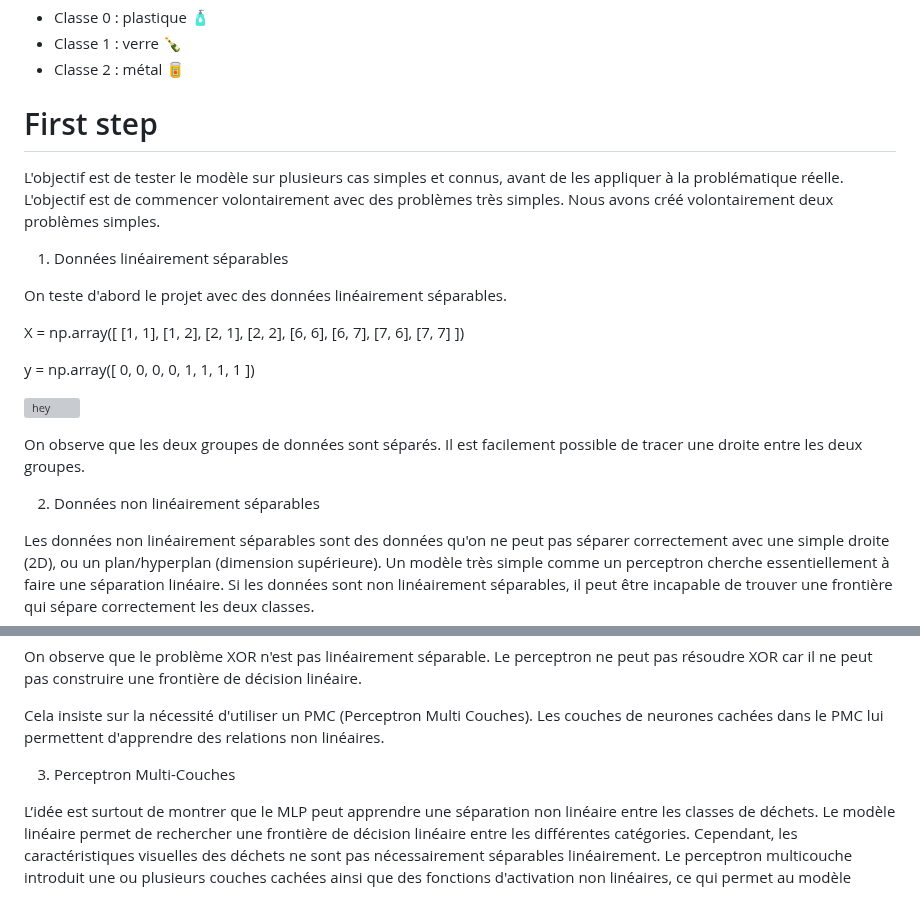
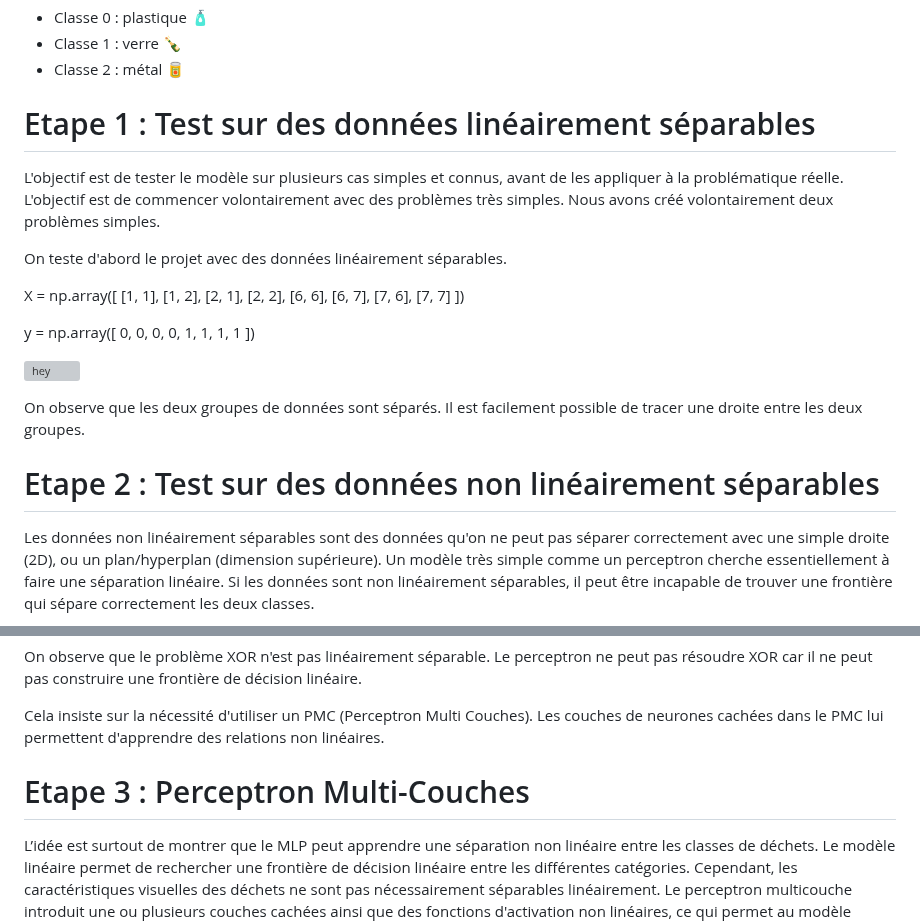
Before and after one commit to Helsy-3/Projet-annuel-3JIABD, a Markdown page: README.md, 2 parts joined by grey strips. Rendered like a GitHub page; grey boxes are pictures that could not be loaded.

```diff
--- a/README.md
+++ b/README.md
@@ -10,11 +10,9 @@ Exemple:
 - Classe 2 : métal 🥫
 
 
-# First step
+# Etape 1 : Test sur des données linéairement séparables
 L'objectif est de tester le modèle sur plusieurs cas simples et connus, avant de les appliquer à la problématique réelle.
 L'objectif est de commencer volontairement avec des problèmes très simples. Nous avons créé volontairement deux problèmes simples.
-
-1. Données linéairement séparables
 
 On teste d'abord le projet avec des données linéairement séparables.
 
@@ -38,8 +36,8 @@ y = np.array([
 
 On observe que les deux groupes de données sont séparés. Il est facilement possible de tracer une droite entre les deux groupes.
 
-2. Données non linéairement séparables
 
+# Etape 2 : Test sur des données non linéairement séparables
 Les données non linéairement séparables sont des données qu'on ne peut pas séparer correctement avec une simple droite (2D), ou un plan/hyperplan (dimension supérieure). Un modèle très simple comme un perceptron cherche essentiellement à faire une séparation linéaire. Si les données sont non linéairement séparables, il peut être incapable de trouver une frontière qui sépare correctement les deux classes.
 
 
@@ -61,8 +59,9 @@ On observe que le problème XOR n'est pas linéairement séparable. Le perceptro
 
 Cela insiste sur la nécessité d'utiliser un PMC (Perceptron Multi Couches). Les couches de neurones cachées dans le PMC lui permettent d'apprendre des relations non linéaires.
 
-3. Perceptron Multi-Couches
 
+
+# Etape 3 : Perceptron Multi-Couches
 L’idée est surtout de montrer que le MLP peut apprendre une séparation non linéaire entre les classes de déchets. Le modèle linéaire permet de rechercher une frontière de décision linéaire entre les différentes catégories. Cependant, les caractéristiques visuelles des déchets ne sont pas nécessairement séparables linéairement. Le perceptron multicouche introduit une ou plusieurs couches cachées ainsi que des fonctions d'activation non linéaires, ce qui permet au modèle d'apprendre des relations plus complexes entre les caractéristiques et les classes.
 
 Première étape : Rassembler des photos de déchets
```
Also changed, not shown: other parts of README.md (+30 -0 lines), img-readme/03.png (added), 1 other file.
